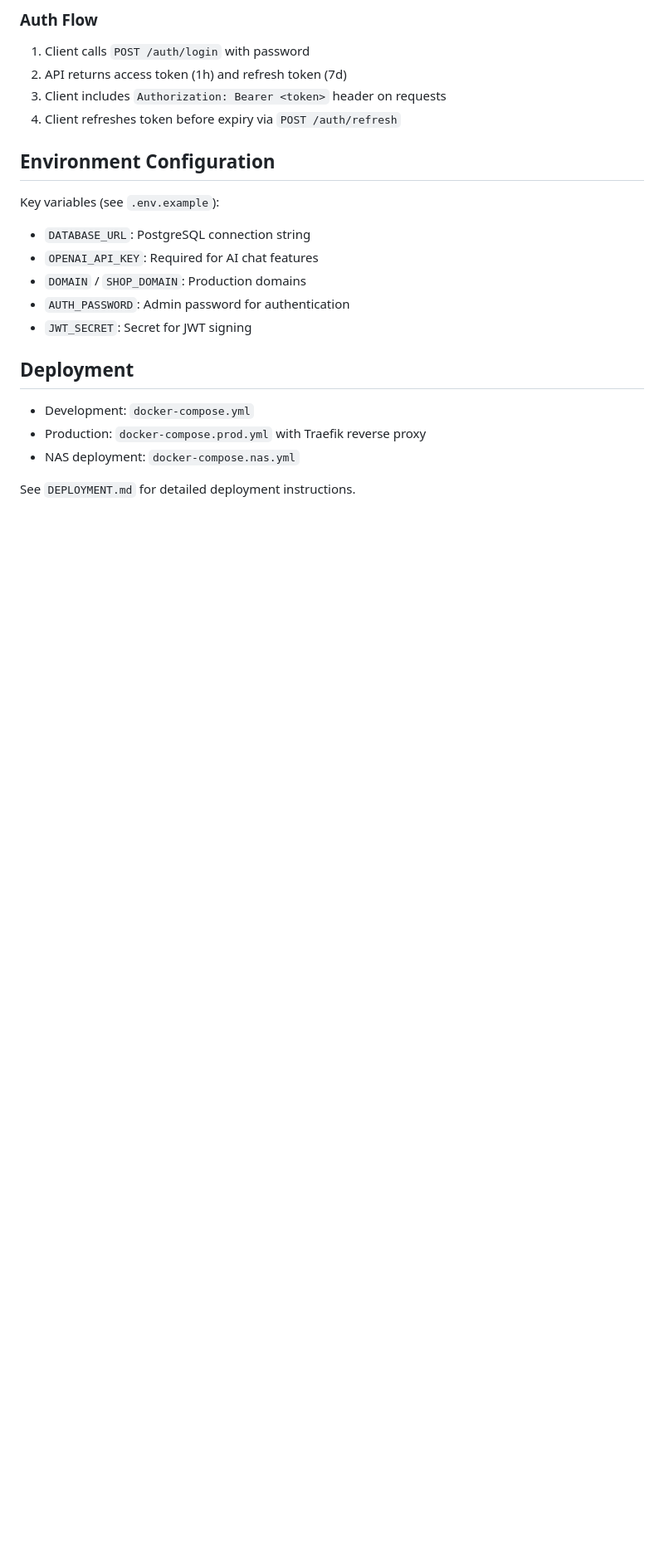
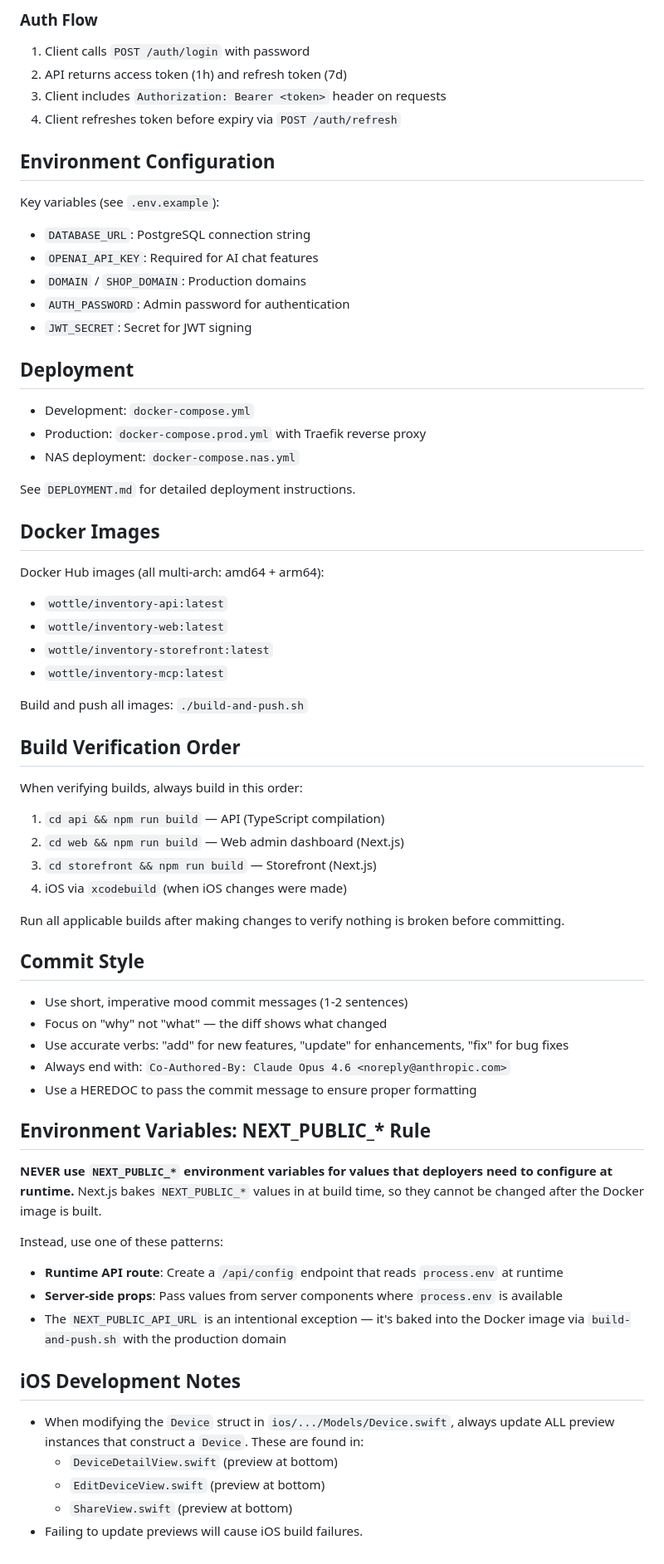
Before and after one commit to wottle/InventoryDifferent2, a Markdown page: CLAUDE.md, the part around the change. Shown at 83% size. Rendered like a GitHub page; blank space fills up the shorter version.

Commit message:
Add project conventions and tooling guidelines to CLAUDE.md
Documents Docker image names, build verification order, commit style,
NEXT_PUBLIC_* runtime variable rule, and iOS preview instance requirements.

Co-Authored-By: Claude Opus 4.6 <noreply@anthropic.com>

```diff
--- a/CLAUDE.md
+++ b/CLAUDE.md
@@ -140,3 +140,48 @@ Key variables (see `.env.example`):
 - NAS deployment: `docker-compose.nas.yml`
 
 See `DEPLOYMENT.md` for detailed deployment instructions.
+
+## Docker Images
+
+Docker Hub images (all multi-arch: amd64 + arm64):
+- `wottle/inventory-api:latest`
+- `wottle/inventory-web:latest`
+- `wottle/inventory-storefront:latest`
+- `wottle/inventory-mcp:latest`
+
+Build and push all images: `./build-and-push.sh`
+
+## Build Verification Order
+
+When verifying builds, always build in this order:
+1. `cd api && npm run build` — API (TypeScript compilation)
+2. `cd web && npm run build` — Web admin dashboard (Next.js)
+3. `cd storefront && npm run build` — Storefront (Next.js)
+4. iOS via `xcodebuild` (when iOS changes were made)
+
+Run all applicable builds after making changes to verify nothing is broken before committing.
+
+## Commit Style
+
+- Use short, imperative mood commit messages (1-2 sentences)
+- Focus on "why" not "what" — the diff shows what changed
+- Use accurate verbs: "add" for new features, "update" for enhancements, "fix" for bug fixes
+- Always end with: `Co-Authored-By: Claude Opus 4.6 <noreply@anthropic.com>`
+- Use a HEREDOC to pass the commit message to ensure proper formatting
+
+## Environment Variables: NEXT_PUBLIC_* Rule
+
+**NEVER use `NEXT_PUBLIC_*` environment variables for values that deployers need to configure at runtime.** Next.js bakes `NEXT_PUBLIC_*` values in at build time, so they cannot be changed after the Docker image is built.
+
+Instead, use one of these patterns:
+- **Runtime API route**: Create a `/api/config` endpoint that reads `process.env` at runtime
+- **Server-side props**: Pass values from server components where `process.env` is available
+- The `NEXT_PUBLIC_API_URL` is an intentional exception — it's baked into the Docker image via `build-and-push.sh` with the production domain
+
+## iOS Development Notes
+
+- When modifying the `Device` struct in `ios/.../Models/Device.swift`, always update ALL preview instances that construct a `Device`. These are found in:
+  - `DeviceDetailView.swift` (preview at bottom)
+  - `EditDeviceView.swift` (preview at bottom)
+  - `ShareView.swift` (preview at bottom)
+- Failing to update previews will cause iOS build failures.
```
